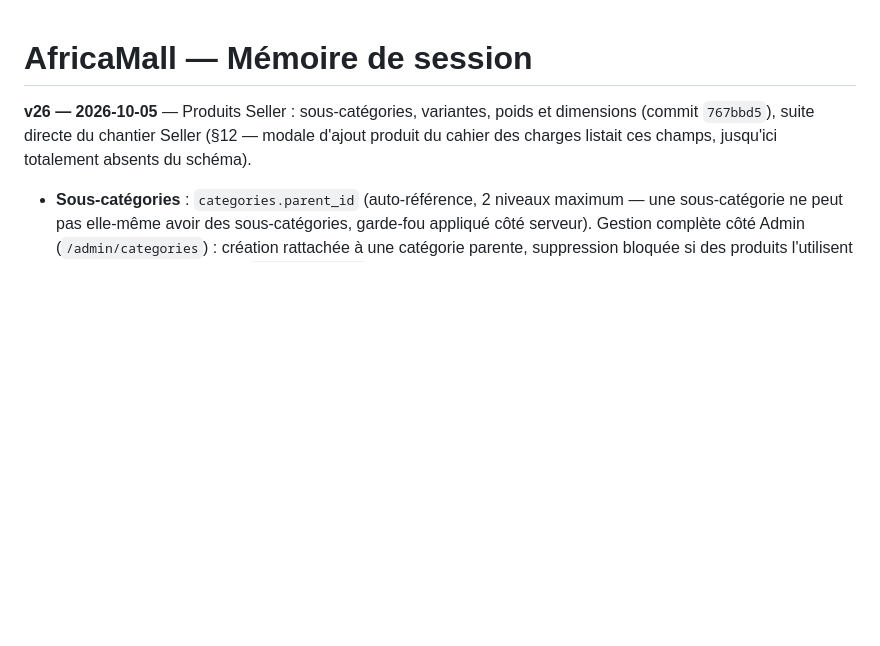
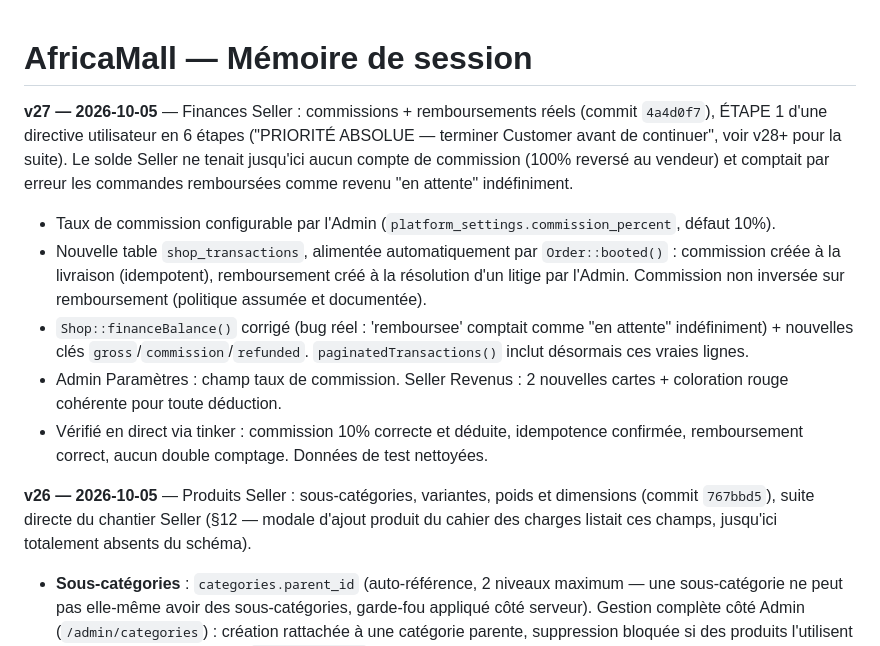
Before and after one commit to Marllay1/Africa-Mall, a Markdown page: MEMOIRE-SESSION.md, the part around the change. GitHub-like rendering; blank space fills up the shorter version.

Commit message:
Documente Finances Seller commissions/remboursements dans MEMOIRE-SESSION.md (v27)
Co-Authored-By: Claude Sonnet 5 <noreply@anthropic.com>
Claude-Session: https://claude.ai/code/session_01LeEizm1n4UQEdVHKEbnZsx

```diff
--- a/MEMOIRE-SESSION.md
+++ b/MEMOIRE-SESSION.md
@@ -1,4 +1,12 @@
 # AfricaMall — Mémoire de session
+
+**v27 — 2026-10-05** — Finances Seller : commissions + remboursements réels (commit `4a4d0f7`), ÉTAPE 1 d'une directive utilisateur en 6 étapes ("PRIORITÉ ABSOLUE — terminer Customer avant de continuer", voir v28+ pour la suite). Le solde Seller ne tenait jusqu'ici aucun compte de commission (100% reversé au vendeur) et comptait par erreur les commandes remboursées comme revenu "en attente" indéfiniment.
+
+- Taux de commission configurable par l'Admin (`platform_settings.commission_percent`, défaut 10%).
+- Nouvelle table `shop_transactions`, alimentée automatiquement par `Order::booted()` : commission créée à la livraison (idempotent), remboursement créé à la résolution d'un litige par l'Admin. Commission non inversée sur remboursement (politique assumée et documentée).
+- `Shop::financeBalance()` corrigé (bug réel : 'remboursee' comptait comme "en attente" indéfiniment) + nouvelles clés `gross`/`commission`/`refunded`. `paginatedTransactions()` inclut désormais ces vraies lignes.
+- Admin Paramètres : champ taux de commission. Seller Revenus : 2 nouvelles cartes + coloration rouge cohérente pour toute déduction.
+- Vérifié en direct via tinker : commission 10% correcte et déduite, idempotence confirmée, remboursement correct, aucun double comptage. Données de test nettoyées.
 
 **v26 — 2026-10-05** — Produits Seller : sous-catégories, variantes, poids et dimensions (commit `767bbd5`), suite directe du chantier Seller (§12 — modale d'ajout produit du cahier des charges listait ces champs, jusqu'ici totalement absents du schéma).
 
```
